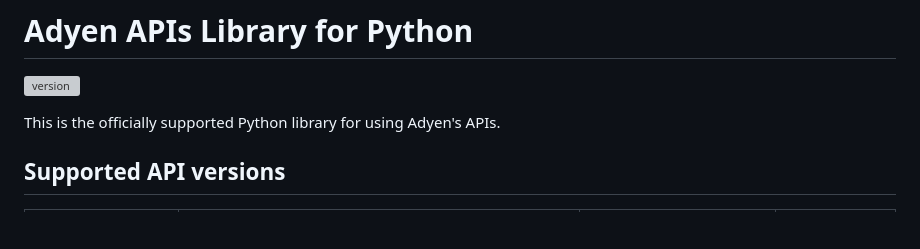
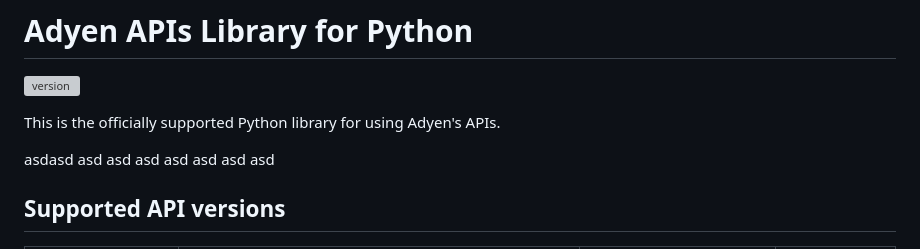
Before and after one commit to Adyen/adyen-python-api-library, a Markdown page: README.md, the part around the change. Drawn GitHub-style; blank space fills up the shorter version; grey boxes are pictures that could not be loaded.

```diff
--- a/README.md
+++ b/README.md
@@ -5,6 +5,8 @@
 [![version](https://img.shields.io/pypi/v/Adyen.svg)](https://docs.adyen.com/development-resources/libraries)
 
 This is the officially supported Python library for using Adyen's APIs.
+
+asdasd asd asd asd asd asd asd asd
 
 ## Supported API versions
 | API | Description | Service Name | Supported version |
```
